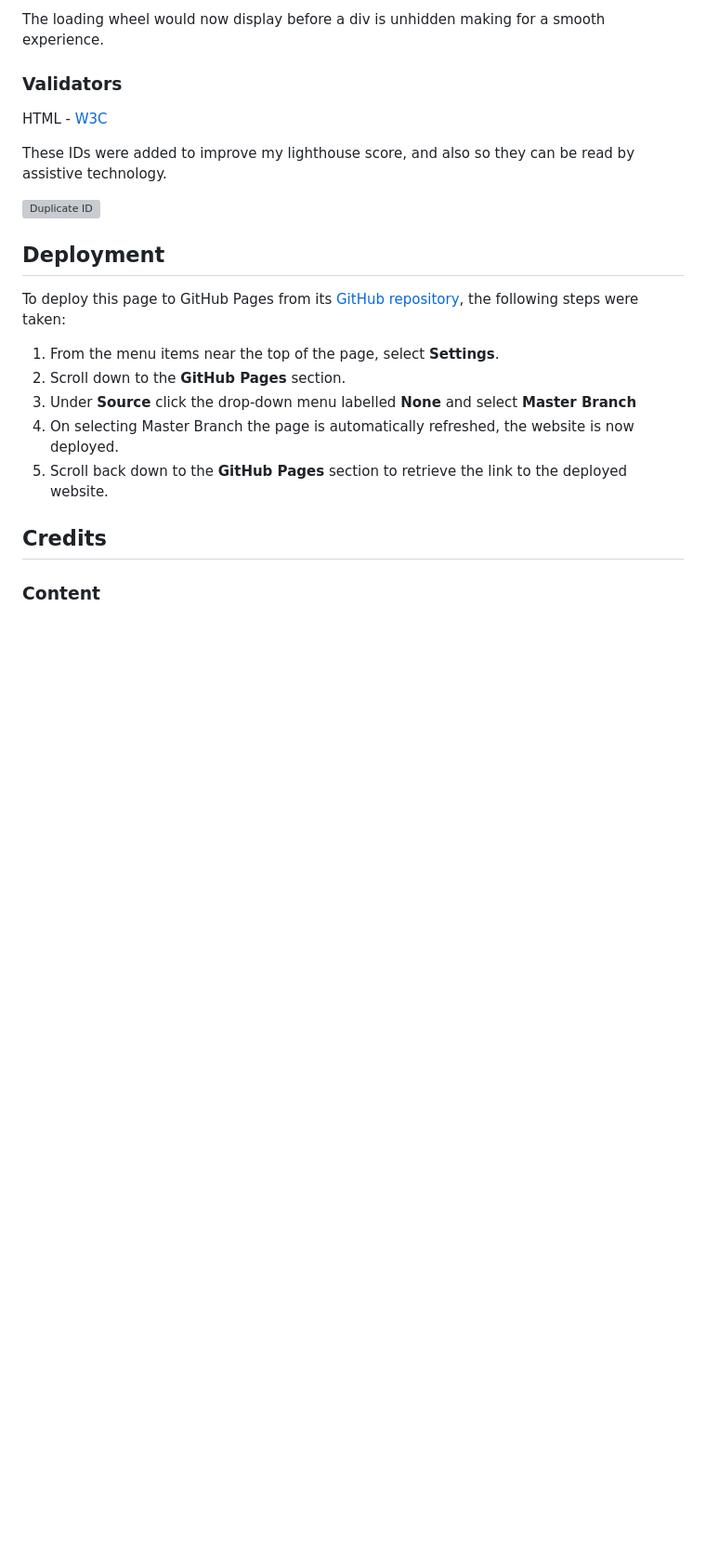
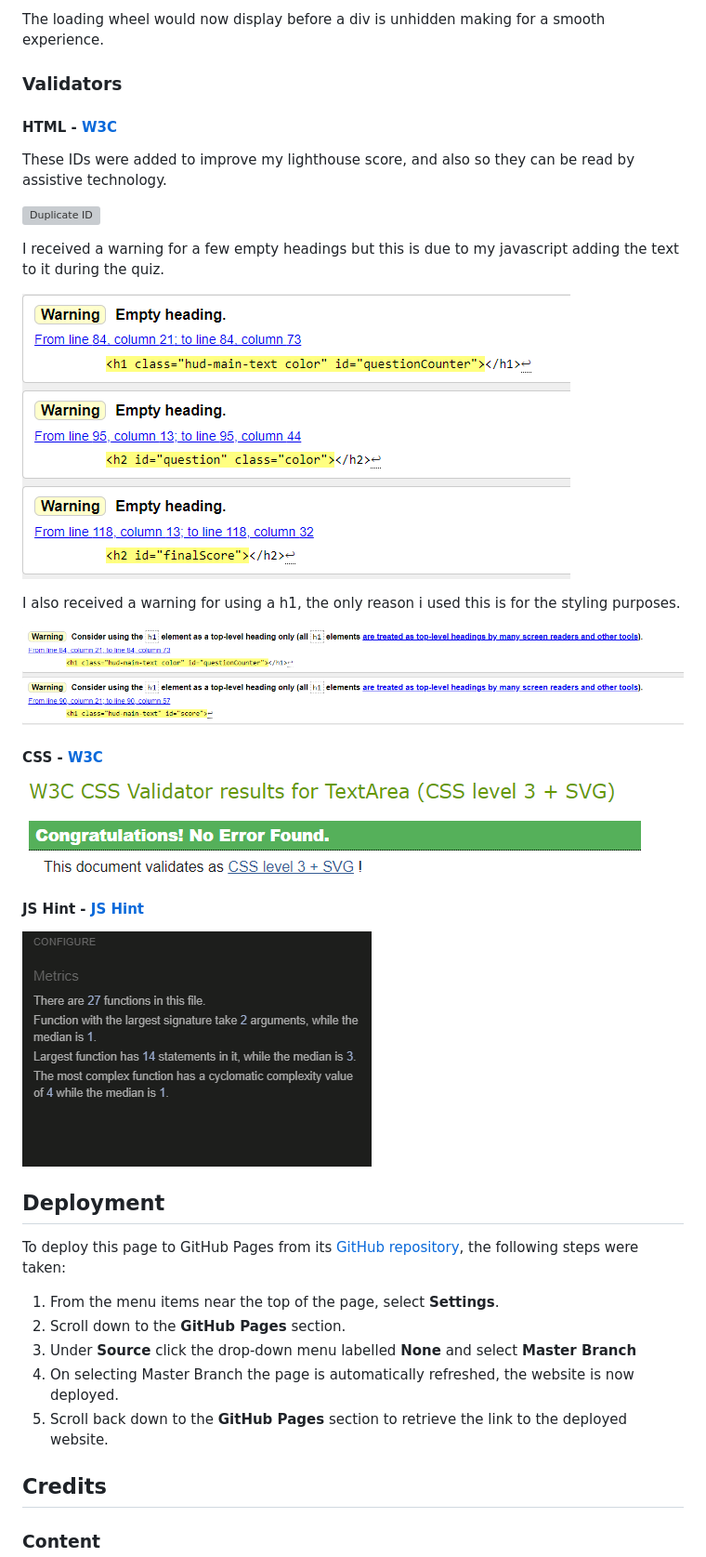
Before and after one commit to ryan-a-davis365/Quiz-Time, a Markdown page: README.md, the part around the change. Shown at 93% size. GitHub-like rendering; pictures changed too: assets/images/empty-headings.png (added), assets/images/h1-warning.png (added); blank space fills up the shorter version; grey boxes are pictures that could not be loaded.

Commit message:
feat: finished off readme

```diff
--- a/README.md
+++ b/README.md
@@ -327,11 +327,27 @@ The loading wheel would now display before a div is unhidden making for a smooth
 
 ### Validators
 
-HTML - [W3C](https://validator.w3.org/#validate_by_input+with_options)
+#### HTML - [W3C](https://validator.w3.org/#validate_by_input+with_options)
 
 These IDs were added to improve my lighthouse score, and also so they can be read by assistive technology.
 
 ![Duplicate ID](assets/images/duplicate-id.png)
+
+I received a warning for a few empty headings but this is due to my javascript adding the text to it during the quiz.
+
+![Empty Heading](assets/images/empty-headings.png)
+
+I also received a warning for using a h1, the only reason i used this is for the styling purposes.
+
+![H1 Warning](assets/images/h1-warning.png)
+
+#### CSS - [W3C](https://jigsaw.w3.org/css-validator/)
+
+![CSS Validation](assets/images/w3c-css.png)
+
+#### JS Hint - [JS Hint](assets/images/jshint.png)
+
+![JS Hint](assets/images/jshint.png)
 
 
 
```
Also changed, not shown: assets/images/duplicate-id2.png (deleted), assets/images/empty-heading.png (deleted).
